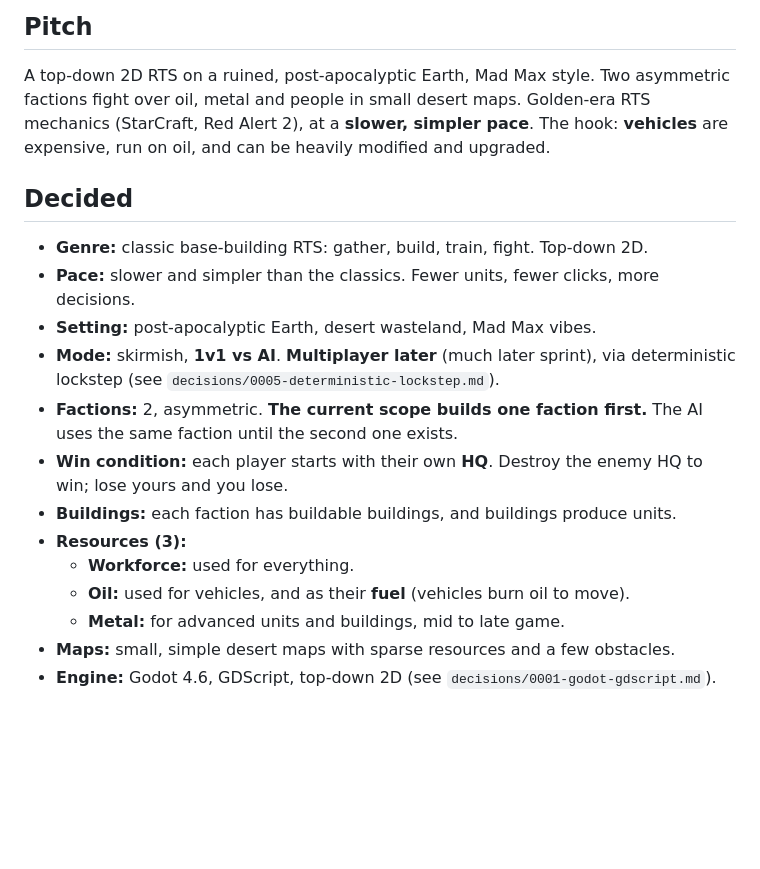
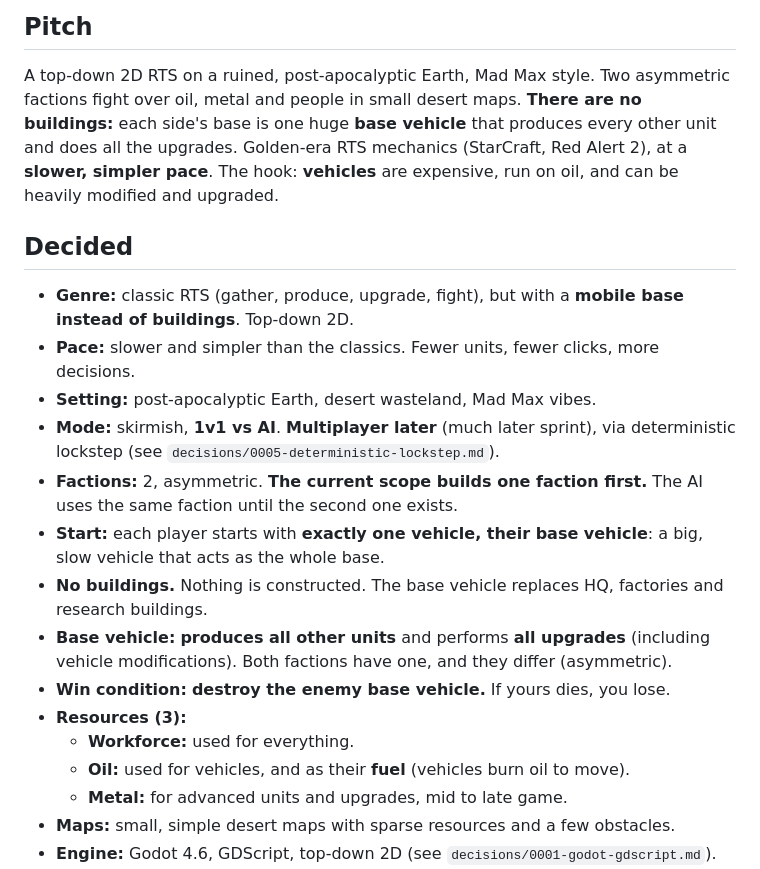
Before and after one commit to ThemDask/rugged_oil, a Markdown page: docs/design.md, the part around one of its changes. GitHub-like rendering; blank space fills up the shorter version.

```diff
--- a/docs/design.md
+++ b/docs/design.md
@@ -6,26 +6,32 @@ still change. **Open questions** wait on a decision and shouldn't be guessed at
 ## Pitch
 
 A top-down 2D RTS on a ruined, post-apocalyptic Earth, Mad Max style. Two asymmetric factions
-fight over oil, metal and people in small desert maps. Golden-era RTS mechanics (StarCraft,
-Red Alert 2), at a **slower, simpler pace**. The hook: **vehicles** are expensive, run on oil, and
-can be heavily modified and upgraded.
+fight over oil, metal and people in small desert maps. **There are no buildings:** each side's
+base is one huge **base vehicle** that produces every other unit and does all the upgrades.
+Golden-era RTS mechanics (StarCraft, Red Alert 2), at a **slower, simpler pace**. The hook:
+**vehicles** are expensive, run on oil, and can be heavily modified and upgraded.
 
 ## Decided
 
-- **Genre:** classic base-building RTS: gather, build, train, fight. Top-down 2D.
+- **Genre:** classic RTS (gather, produce, upgrade, fight), but with a **mobile base instead
+  of buildings**. Top-down 2D.
 - **Pace:** slower and simpler than the classics. Fewer units, fewer clicks, more decisions.
 - **Setting:** post-apocalyptic Earth, desert wasteland, Mad Max vibes.
 - **Mode:** skirmish, **1v1 vs AI**. **Multiplayer later** (much later sprint), via
   deterministic lockstep (see `decisions/0005-deterministic-lockstep.md`).
 - **Factions:** 2, asymmetric. **The current scope builds one faction first.** The AI uses the
   same faction until the second one exists.
-- **Win condition:** each player starts with their own **HQ**. Destroy the enemy HQ to win; lose
-  yours and you lose.
-- **Buildings:** each faction has buildable buildings, and buildings produce units.
+- **Start:** each player starts with **exactly one vehicle, their base vehicle**: a big, slow
+  vehicle that acts as the whole base.
+- **No buildings.** Nothing is constructed. The base vehicle replaces HQ, factories and
+  research buildings.
+- **Base vehicle:** **produces all other units** and performs **all upgrades** (including
+  vehicle modifications). Both factions have one, and they differ (asymmetric).
+- **Win condition:** **destroy the enemy base vehicle.** If yours dies, you lose.
 - **Resources (3):**
   - **Workforce:** used for everything.
   - **Oil:** used for vehicles, and as their **fuel** (vehicles burn oil to move).
-  - **Metal:** for advanced units and buildings, mid to late game.
+  - **Metal:** for advanced units and upgrades, mid to late game.
 - **Maps:** small, simple desert maps with sparse resources and a few obstacles.
 - **Engine:** Godot 4.6, GDScript, top-down 2D (see `decisions/0001-godot-gdscript.md`).
 - **Art:** placeholder shapes drawn in code until real art exists. Logic never depends on art.
```
Also changed, not shown: other parts of docs/design.md (+37 -23 lines), CLAUDE.md (+6 -5 lines), docs/roadmap.md (+12 -13 lines).
